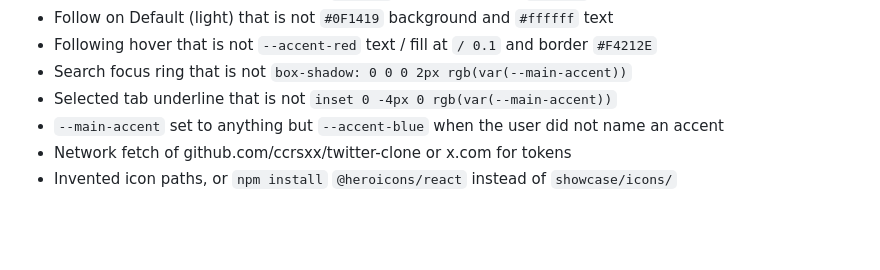
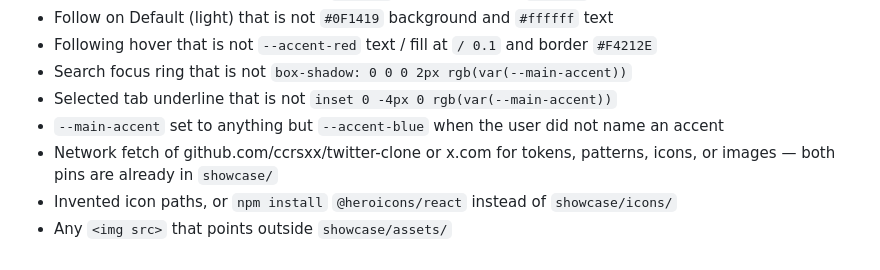
Before and after one commit to wukongnotnull/wk-x-design-system, a Markdown page: SKILL.md, the part around one of its changes. Rendered like a GitHub page; blank space fills up the shorter version.

```diff
--- a/SKILL.md
+++ b/SKILL.md
@@ -89,5 +96,6 @@ Copy [showcase/tokens.css](showcase/tokens.css) **verbatim**. Do not reassign `-
 - Search focus ring that is not `box-shadow: 0 0 0 2px rgb(var(--main-accent))`
 - Selected tab underline that is not `inset 0 -4px 0 rgb(var(--main-accent))`
 - `--main-accent` set to anything but `--accent-blue` when the user did not name an accent
-- Network fetch of github.com/ccrsxx/twitter-clone or x.com for tokens
+- Network fetch of github.com/ccrsxx/twitter-clone or x.com for tokens, patterns, icons, or images — both pins are already in `showcase/`
 - Invented icon paths, or `npm install` `@heroicons/react` instead of `showcase/icons/`
+- Any `<img src>` that points outside `showcase/assets/`
```
Also changed, not shown: other parts of SKILL.md (+16 -9 lines).
